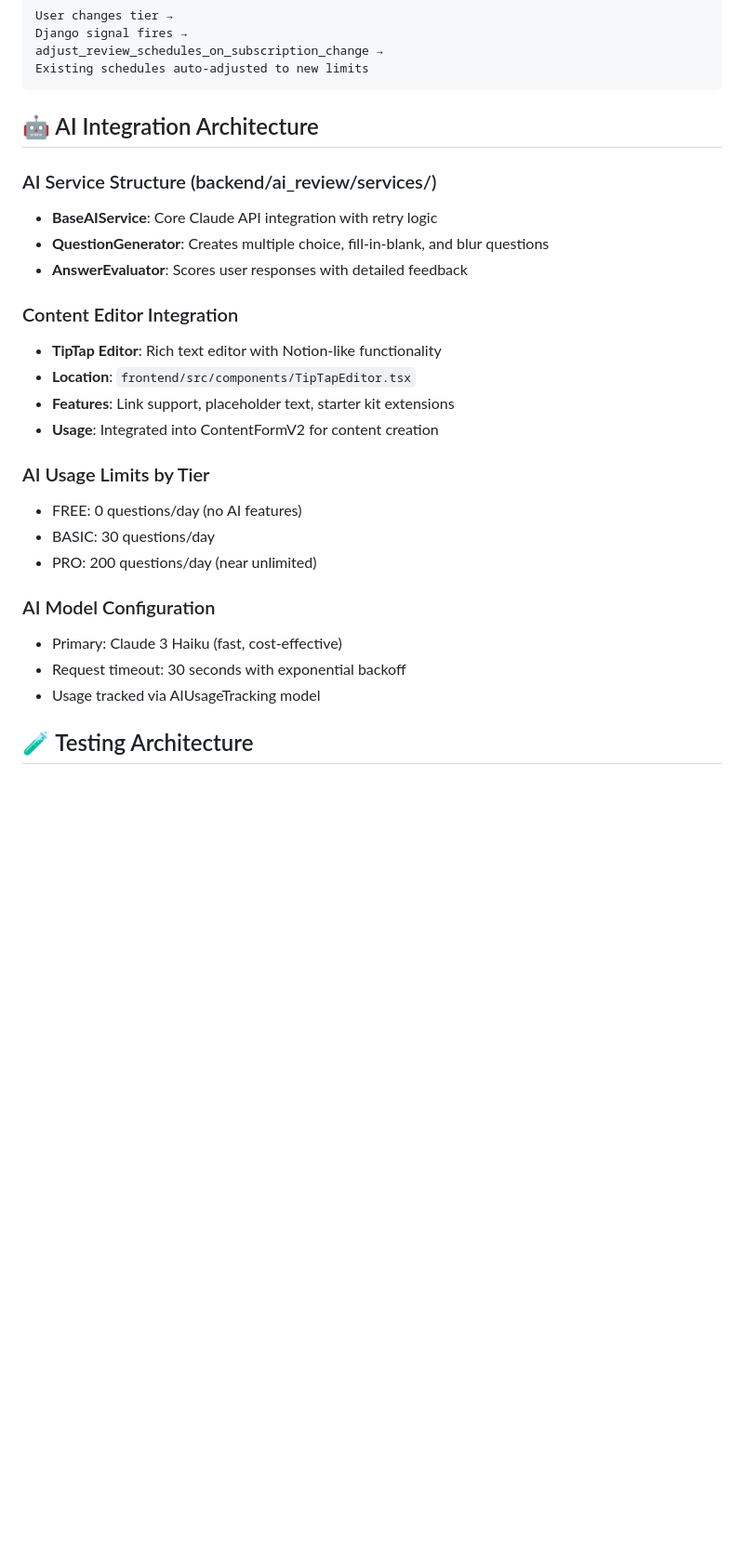
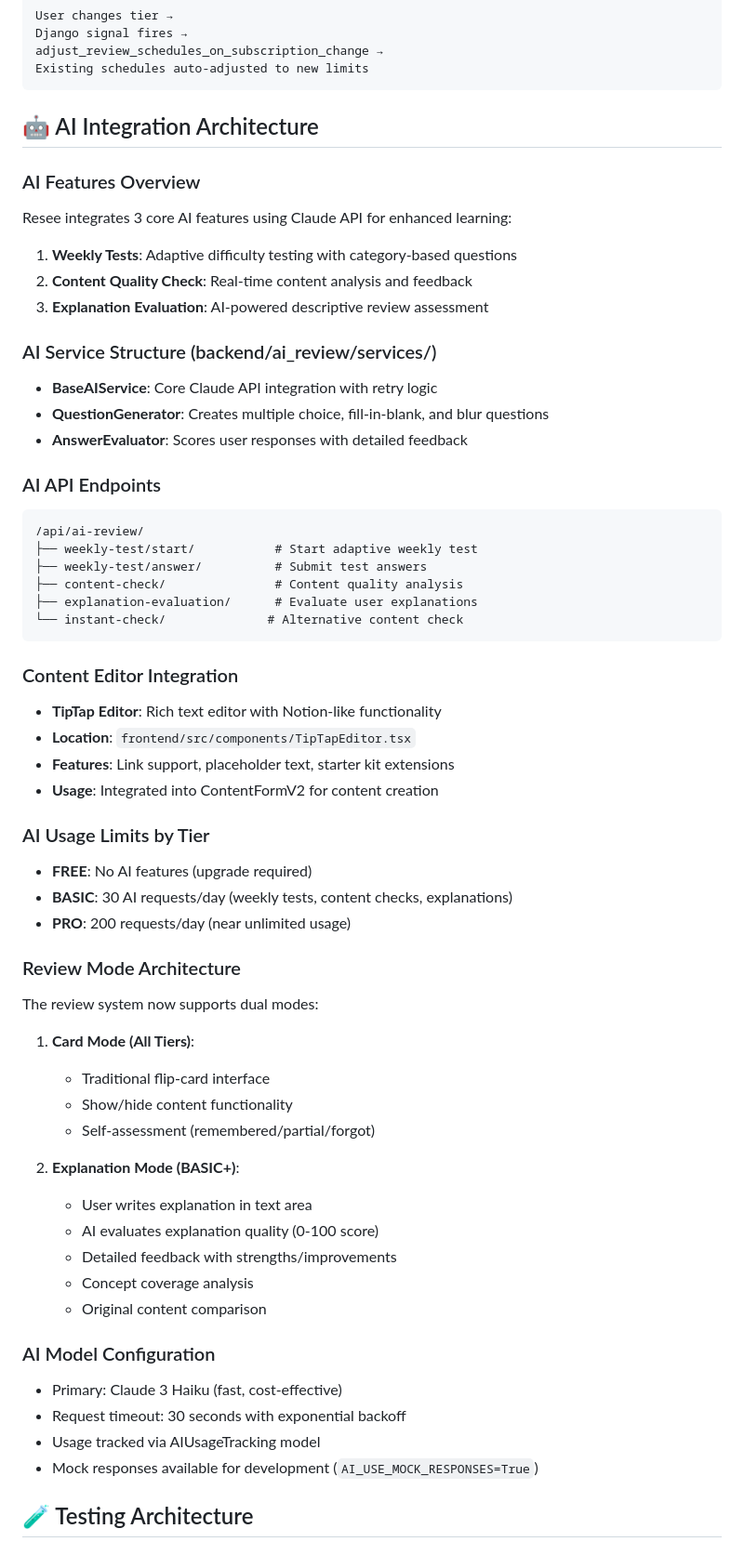
Before and after one commit to djgnfj-svg/Resee-project, a Markdown page: CLAUDE.md, the part around one of its changes. Shown at 93% size. Rendered like a GitHub page; blank space fills up the shorter version.

Commit message:
docs: CLAUDE.md 업데이트 - AI 시스템 완성 반영
- AI 기능 개요 섹션 추가 (주간시험, 콘텐츠 검사, 설명 평가)
- AI API 엔드포인트 구조 문서화
- 리뷰 모드 아키텍처 상세 설명 (카드/서술형 모드)
- AI 사용량 제한 및 구독 티어별 접근 권한 명시
- 최신 AI 시스템 완성 상태를 Recent Changes에 추가
- AI 관련 핵심 파일 위치 정보 보강

🤖 Generated with [Claude Code](https://claude.ai/code)

Co-Authored-By: Claude <noreply@anthropic.com>

````diff
--- a/CLAUDE.md
+++ b/CLAUDE.md
@@ -258,10 +258,27 @@ Existing schedules auto-adjusted to new limits
 
 ## 🤖 AI Integration Architecture
 
+### AI Features Overview
+Resee integrates 3 core AI features using Claude API for enhanced learning:
+
+1. **Weekly Tests**: Adaptive difficulty testing with category-based questions
+2. **Content Quality Check**: Real-time content analysis and feedback
+3. **Explanation Evaluation**: AI-powered descriptive review assessment
+
 ### AI Service Structure (backend/ai_review/services/)
 - **BaseAIService**: Core Claude API integration with retry logic
 - **QuestionGenerator**: Creates multiple choice, fill-in-blank, and blur questions
 - **AnswerEvaluator**: Scores user responses with detailed feedback
+
+### AI API Endpoints
+```
+/api/ai-review/
+├── weekly-test/start/           # Start adaptive weekly test
+├── weekly-test/answer/          # Submit test answers
+├── content-check/               # Content quality analysis
+├── explanation-evaluation/      # Evaluate user explanations
+└── instant-check/              # Alternative content check
+```
 
 ### Content Editor Integration
 - **TipTap Editor**: Rich text editor with Notion-like functionality
@@ -270,14 +287,30 @@ Existing schedules auto-adjusted to new limits
 - **Usage**: Integrated into ContentFormV2 for content creation
 
 ### AI Usage Limits by Tier
-- FREE: 0 questions/day (no AI features)
-- BASIC: 30 questions/day
-- PRO: 200 questions/day (near unlimited)
+- **FREE**: No AI features (upgrade required)
+- **BASIC**: 30 AI requests/day (weekly tests, content checks, explanations)
+- **PRO**: 200 requests/day (near unlimited usage)
+
+### Review Mode Architecture
+The review system now supports dual modes:
+
+1. **Card Mode (All Tiers)**:
+   - Traditional flip-card interface
+   - Show/hide content functionality
+   - Self-assessment (remembered/partial/forgot)
+
+2. **Explanation Mode (BASIC+)**:
+   - User writes explanation in text area
+   - AI evaluates explanation quality (0-100 score)
+   - Detailed feedback with strengths/improvements
+   - Concept coverage analysis
+   - Original content comparison
 
 ### AI Model Configuration
 - Primary: Claude 3 Haiku (fast, cost-effective)
 - Request timeout: 30 seconds with exponential backoff
 - Usage tracked via AIUsageTracking model
+- Mock responses available for development (`AI_USE_MOCK_RESPONSES=True`)
 
 ## 🧪 Testing Architecture
 
````
Also changed, not shown: other parts of CLAUDE.md (+15 -0 lines).
